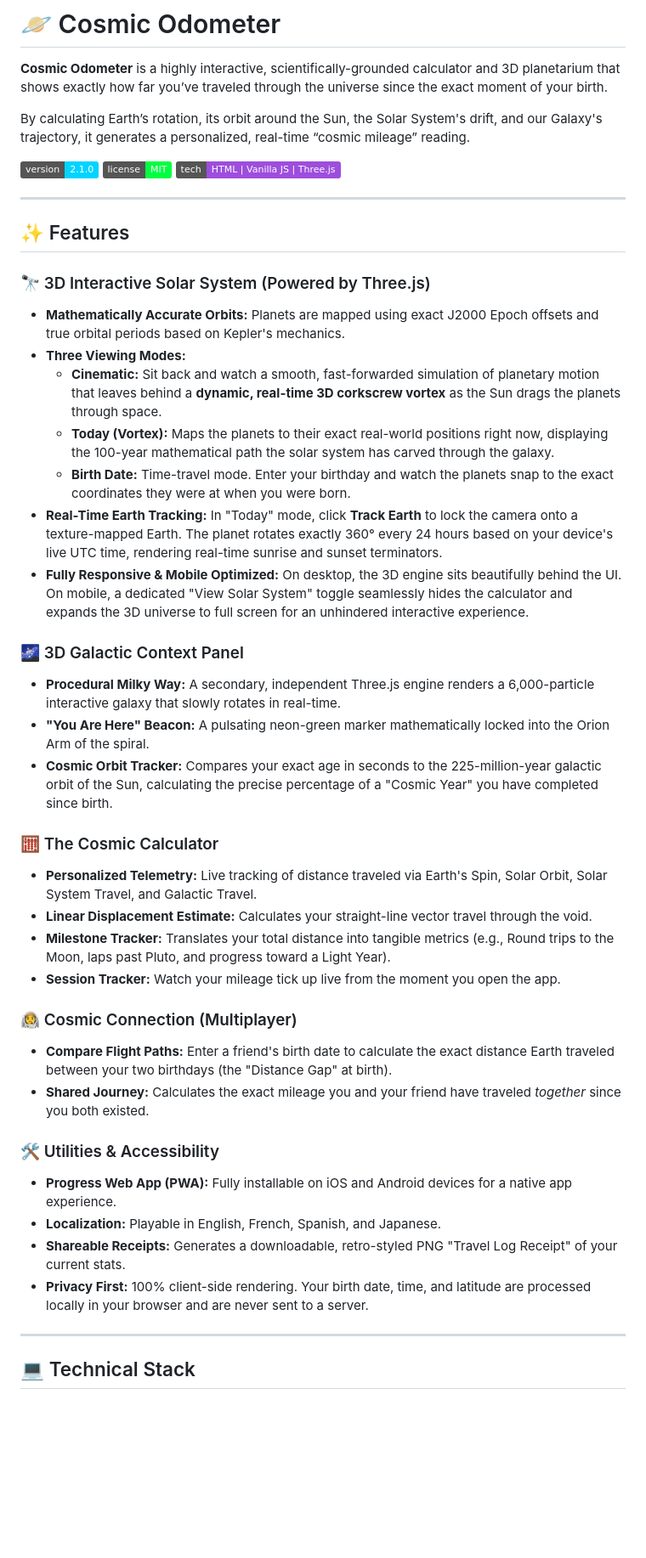
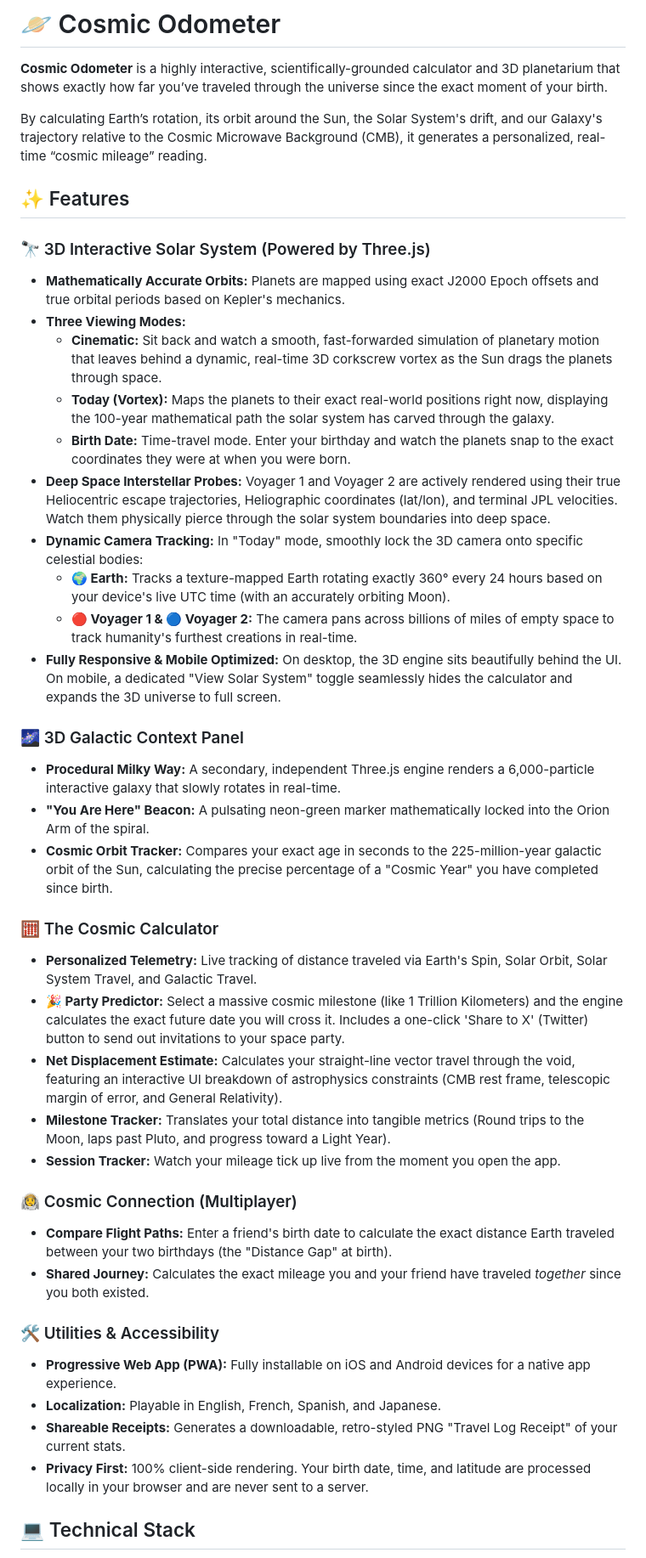
Before and after one commit to rohanjadhav1880-glitch/cosmic-odometer, a Markdown page: README.md, the part around one of its changes. Shown at 85% size. Rendered like a GitHub page; badges without logos; blank space fills up the shorter version.

Commit message:
Revise README.md with new features and details
Updated features and technical details for Cosmic Odometer.

```diff
--- a/README.md
+++ b/README.md
@@ -2,46 +2,42 @@
 
 **Cosmic Odometer** is a highly interactive, scientifically-grounded calculator and 3D planetarium that shows exactly how far you’ve traveled through the universe since the exact moment of your birth.
 
-By calculating Earth’s rotation, its orbit around the Sun, the Solar System's drift, and our Galaxy's trajectory, it generates a personalized, real-time “cosmic mileage” reading.
-
-![Version](https://img.shields.io/badge/version-2.1.0-00d4ff)
-![License](https://img.shields.io/badge/license-MIT-00ff41)
-![Tech Stack](https://img.shields.io/badge/tech-HTML%20%7C%20Vanilla%20JS%20%7C%20Three.js-9d4edd)
-
----
+By calculating Earth’s rotation, its orbit around the Sun, the Solar System's drift, and our Galaxy's trajectory relative to the Cosmic Microwave Background (CMB), it generates a personalized, real-time “cosmic mileage” reading.
 
 ## ✨ Features
 
 ### 🔭 3D Interactive Solar System (Powered by Three.js)
-- **Mathematically Accurate Orbits:** Planets are mapped using exact J2000 Epoch offsets and true orbital periods based on Kepler's mechanics.
-- **Three Viewing Modes:**
-  - **Cinematic:** Sit back and watch a smooth, fast-forwarded simulation of planetary motion that leaves behind a **dynamic, real-time 3D corkscrew vortex** as the Sun drags the planets through space.
-  - **Today (Vortex):** Maps the planets to their exact real-world positions right now, displaying the 100-year mathematical path the solar system has carved through the galaxy.
-  - **Birth Date:** Time-travel mode. Enter your birthday and watch the planets snap to the exact coordinates they were at when you were born.
-- **Real-Time Earth Tracking:** In "Today" mode, click **Track Earth** to lock the camera onto a texture-mapped Earth. The planet rotates exactly 360° every 24 hours based on your device's live UTC time, rendering real-time sunrise and sunset terminators.
-- **Fully Responsive & Mobile Optimized:** On desktop, the 3D engine sits beautifully behind the UI. On mobile, a dedicated "View Solar System" toggle seamlessly hides the calculator and expands the 3D universe to full screen for an unhindered interactive experience.
+* **Mathematically Accurate Orbits:** Planets are mapped using exact J2000 Epoch offsets and true orbital periods based on Kepler's mechanics.
+* **Three Viewing Modes:**
+  * **Cinematic:** Sit back and watch a smooth, fast-forwarded simulation of planetary motion that leaves behind a dynamic, real-time 3D corkscrew vortex as the Sun drags the planets through space.
+  * **Today (Vortex):** Maps the planets to their exact real-world positions right now, displaying the 100-year mathematical path the solar system has carved through the galaxy.
+  * **Birth Date:** Time-travel mode. Enter your birthday and watch the planets snap to the exact coordinates they were at when you were born.
+* **Deep Space Interstellar Probes:** Voyager 1 and Voyager 2 are actively rendered using their true Heliocentric escape trajectories, Heliographic coordinates (lat/lon), and terminal JPL velocities. Watch them physically pierce through the solar system boundaries into deep space.
+* **Dynamic Camera Tracking:** In "Today" mode, smoothly lock the 3D camera onto specific celestial bodies:
+  * **🌍 Earth:** Tracks a texture-mapped Earth rotating exactly 360° every 24 hours based on your device's live UTC time (with an accurately orbiting Moon).
+  * **🔴 Voyager 1 & 🔵 Voyager 2:** The camera pans across billions of miles of empty space to track humanity's furthest creations in real-time.
+* **Fully Responsive & Mobile Optimized:** On desktop, the 3D engine sits beautifully behind the UI. On mobile, a dedicated "View Solar System" toggle seamlessly hides the calculator and expands the 3D universe to full screen.
 
 ### 🌌 3D Galactic Context Panel
-- **Procedural Milky Way:** A secondary, independent Three.js engine renders a 6,000-particle interactive galaxy that slowly rotates in real-time.
-- **"You Are Here" Beacon:** A pulsating neon-green marker mathematically locked into the Orion Arm of the spiral.
-- **Cosmic Orbit Tracker:** Compares your exact age in seconds to the 225-million-year galactic orbit of the Sun, calculating the precise percentage of a "Cosmic Year" you have completed since birth.
+* **Procedural Milky Way:** A secondary, independent Three.js engine renders a 6,000-particle interactive galaxy that slowly rotates in real-time.
+* **"You Are Here" Beacon:** A pulsating neon-green marker mathematically locked into the Orion Arm of the spiral.
+* **Cosmic Orbit Tracker:** Compares your exact age in seconds to the 225-million-year galactic orbit of the Sun, calculating the precise percentage of a "Cosmic Year" you have completed since birth.
 
 ### 🧮 The Cosmic Calculator
-- **Personalized Telemetry:** Live tracking of distance traveled via Earth's Spin, Solar Orbit, Solar System Travel, and Galactic Travel.
-- **Linear Displacement Estimate:** Calculates your straight-line vector travel through the void.
-- **Milestone Tracker:** Translates your total distance into tangible metrics (e.g., Round trips to the Moon, laps past Pluto, and progress toward a Light Year).
-- **Session Tracker:** Watch your mileage tick up live from the moment you open the app.
+* **Personalized Telemetry:** Live tracking of distance traveled via Earth's Spin, Solar Orbit, Solar System Travel, and Galactic Travel.
+* **🎉 Party Predictor:** Select a massive cosmic milestone (like 1 Trillion Kilometers) and the engine calculates the exact future date you will cross it. Includes a one-click 'Share to X' (Twitter) button to send out invitations to your space party.
+* **Net Displacement Estimate:** Calculates your straight-line vector travel through the void, featuring an interactive UI breakdown of astrophysics constraints (CMB rest frame, telescopic margin of error, and General Relativity).
+* **Milestone Tracker:** Translates your total distance into tangible metrics (Round trips to the Moon, laps past Pluto, and progress toward a Light Year).
+* **Session Tracker:** Watch your mileage tick up live from the moment you open the app.
 
 ### 👩‍🚀 Cosmic Connection (Multiplayer)
-- **Compare Flight Paths:** Enter a friend's birth date to calculate the exact distance Earth traveled between your two birthdays (the "Distance Gap" at birth).
-- **Shared Journey:** Calculates the exact mileage you and your friend have traveled *together* since you both existed.
+* **Compare Flight Paths:** Enter a friend's birth date to calculate the exact distance Earth traveled between your two birthdays (the "Distance Gap" at birth).
+* **Shared Journey:** Calculates the exact mileage you and your friend have traveled *together* since you both existed.
 
 ### 🛠️ Utilities & Accessibility
-- **Progress Web App (PWA):** Fully installable on iOS and Android devices for a native app experience.
-- **Localization:** Playable in English, French, Spanish, and Japanese.
-- **Shareable Receipts:** Generates a downloadable, retro-styled PNG "Travel Log Receipt" of your current stats.
-- **Privacy First:** 100% client-side rendering. Your birth date, time, and latitude are processed locally in your browser and are never sent to a server.
-
----
+* **Progressive Web App (PWA):** Fully installable on iOS and Android devices for a native app experience.
+* **Localization:** Playable in English, French, Spanish, and Japanese.
+* **Shareable Receipts:** Generates a downloadable, retro-styled PNG "Travel Log Receipt" of your current stats.
+* **Privacy First:** 100% client-side rendering. Your birth date, time, and latitude are processed locally in your browser and are never sent to a server.
 
 ## 💻 Technical Stack
```
Also changed, not shown: other parts of README.md (+6 -13 lines).
